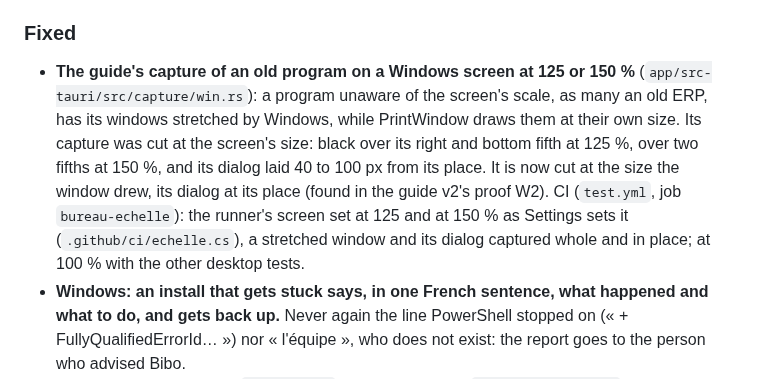
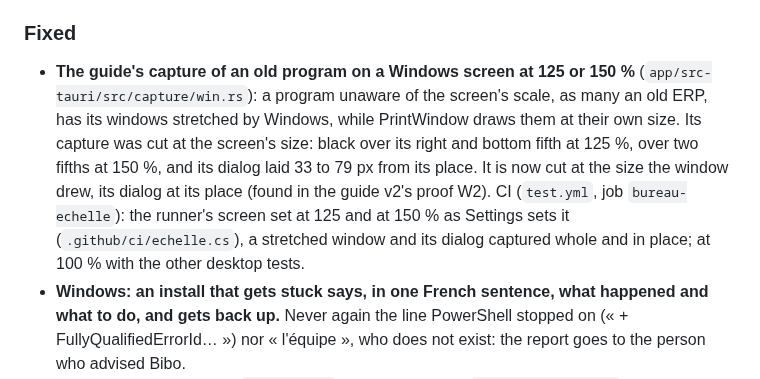
Before and after one commit to BrainInBox/brain-in-a-box, a Markdown page: CHANGELOG.md, the part around the change. Rendered like a GitHub page.

Commit message:
Changelog: the dialog's distance as the CI measured it (33 to 79 px)

```diff
--- a/CHANGELOG.md
+++ b/CHANGELOG.md
@@ -75,7 +75,7 @@ Format inspired by [Keep a Changelog](https://keepachangelog.com/en/1.1.0/).
 - `PHILOSOPHY.md`: nine habits for getting real results from Claude Code (adapted from the Hermes Boost pack). The README gains "Get the most out of it" (the magic prompt, tips, where to start by profile) and "Updating & undo" for macOS and Windows.
 
 ### Fixed
-- **The guide's capture of an old program on a Windows screen at 125 or 150 %** (`app/src-tauri/src/capture/win.rs`): a program unaware of the screen's scale, as many an old ERP, has its windows stretched by Windows, while PrintWindow draws them at their own size. Its capture was cut at the screen's size: black over its right and bottom fifth at 125 %, over two fifths at 150 %, and its dialog laid 40 to 100 px from its place. It is now cut at the size the window drew, its dialog at its place (found in the guide v2's proof W2). CI (`test.yml`, job `bureau-echelle`): the runner's screen set at 125 and at 150 % as Settings sets it (`.github/ci/echelle.cs`), a stretched window and its dialog captured whole and in place; at 100 % with the other desktop tests.
+- **The guide's capture of an old program on a Windows screen at 125 or 150 %** (`app/src-tauri/src/capture/win.rs`): a program unaware of the screen's scale, as many an old ERP, has its windows stretched by Windows, while PrintWindow draws them at their own size. Its capture was cut at the screen's size: black over its right and bottom fifth at 125 %, over two fifths at 150 %, and its dialog laid 33 to 79 px from its place. It is now cut at the size the window drew, its dialog at its place (found in the guide v2's proof W2). CI (`test.yml`, job `bureau-echelle`): the runner's screen set at 125 and at 150 % as Settings sets it (`.github/ci/echelle.cs`), a stretched window and its dialog captured whole and in place; at 100 % with the other desktop tests.
 - **Windows: an install that gets stuck says, in one French sentence, what happened and what to do, and gets back up.** Never again the line PowerShell stopped on (« + FullyQualifiedErrorId… ») nor « l'équipe », who does not exist: the report goes to the person who advised Bibo.
   - **Stops with a cause**: `install.ps1` says why it stops (`BIAB_ARRET=<cause>`, the line before), and the app turns it into a sentence of its catalogue (`repair.rs`, `STOPS`): no winget or a broken one (« Installe ou mets à jour App Installer »), Python impossible (python.org's classic « Windows installer (64-bit) », not its install manager), PowerShell locked by a company (its language mode, or an execution policy it imposes), a company rule against installing (winget blocked, an installer refused: 1625, 1260), a company proxy (a failed download where the system has a proxy), an antivirus (a virus announced, the installer gone), the network, sources or the choice of AI. What Windows says when it refuses, in English or in French, is read too, in the section the install stopped in only. Each company cause says what to ask its IT service, with one list of the sites to let through (`repair.rs`, `SITES`), and is not offered to Claude's repair (`withheld`): « Réessayer » stays first. The VPN to cut is one's own only.
   - **A company proxy**: the diagnosis's probes and the app's downloads (curl) go through the proxy Windows sends them through (its settings, PAC, WPAD), offering the user's Windows login when it asks (NTLM, Kerberos), revocation checked at best (a proxy that looks inside HTTPS signs without a list); so do `install.ps1`'s and Claude Code's installer (Windows PowerShell's web requests never offer it by themselves: 407). Refused, the sentence says what to ask the IT service.
```
